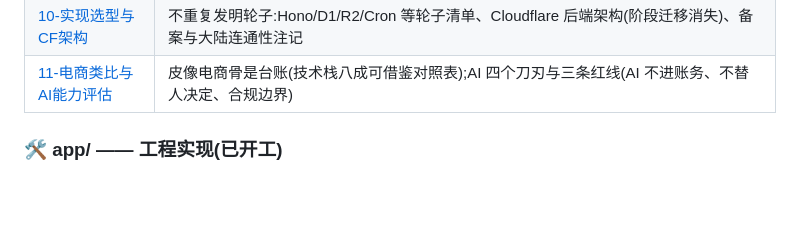
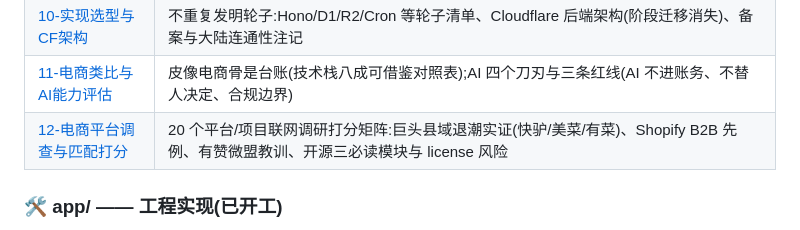
Before and after one commit to kingwonn/smbfortaste, a Markdown page: README.md, the part around the change. Drawn GitHub-style; blank space fills up the shorter version.

```diff
--- a/README.md
+++ b/README.md
@@ -52,6 +52,7 @@ flowchart LR
 | [09-老板娘中心总审视与开工确认](design/09-老板娘中心总审视与开工确认.md) | **产品本质=替老板娘干活**:七环节全景、终审报告(今晚要办工作台/断订雷达/装车核对单等裁定入 M1)、她的一天前后对照、设计冻结与开工确认 |
 | [10-实现选型与CF架构](design/10-实现选型与CF架构.md) | 不重复发明轮子:Hono/D1/R2/Cron 等轮子清单、Cloudflare 后端架构(阶段迁移消失)、备案与大陆连通性注记 |
 | [11-电商类比与AI能力评估](design/11-电商类比与AI能力评估.md) | 皮像电商骨是台账(技术栈八成可借鉴对照表);AI 四个刀刃与三条红线(AI 不进账务、不替人决定、合规边界) |
+| [12-电商平台调查与匹配打分](design/12-电商平台调查与匹配打分.md) | 20 个平台/项目联网调研打分矩阵:巨头县域退潮实证(快驴/美菜/有菜)、Shopify B2B 先例、有赞微盟教训、开源三必读模块与 license 风险 |
 
 ### 🛠 app/ —— 工程实现(已开工)
 
```
Also changed, not shown: design/12-电商平台调查与匹配打分.md (added, +69 -0 lines).
